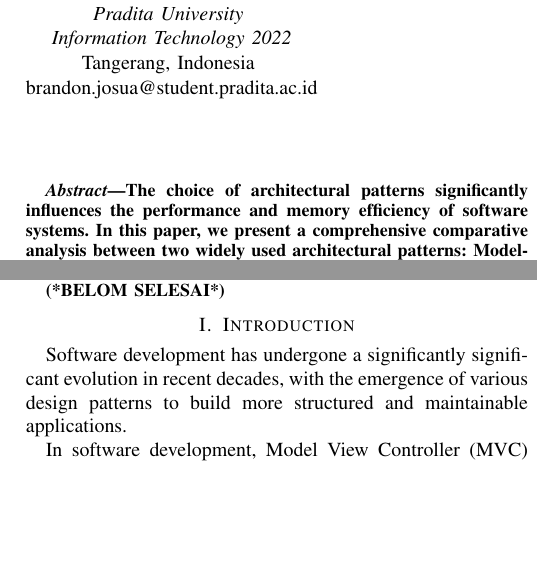
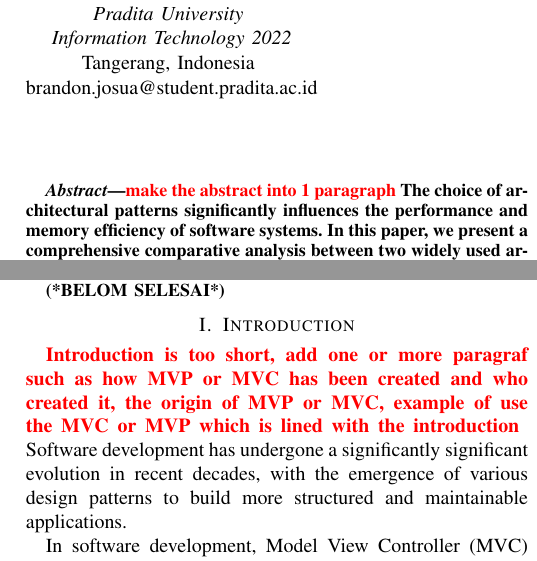
Before and after one commit to Denn1sOng/MVC-vs-MVP-Latex-Paper, a LaTeX paper (MVC vs MVP/conference_101719.tex): two parts of the columns of page 1 of 4, joined at a grey line, cut so that both start at the same text, the shorter picture padded with empty space. Compiled offline with pdfLaTeX.

Commit message:
Lecturer Revision or Feedback

```diff
--- a/MVC vs MVP/conference_101719.tex
+++ b/MVC vs MVP/conference_101719.tex
@@ -48,6 +48,7 @@ brandon.josua@student.pradita.ac.id}
 \maketitle
 
 \begin{abstract}
+\textbf{\textcolor{red}{make the abstract into 1 paragraph}}
 The choice of architectural patterns significantly influences the performance and memory efficiency of software systems. In this paper, we present a comprehensive comparative analysis between two widely used architectural patterns: Model-View-Controller (MVC) and Model-View-Presenter (MVP). Our study aims to provide insights into which architectural pattern is superior concerning speed and memory usage, crucial factors in determining the scalability and responsiveness of modern applications.
 
 To conduct a fair evaluation, we implemented identical applications using both MVC and MVP architectures. We developed benchmarks to measure the speed of execution and memory footprint of each pattern under various scenarios, including different input sizes and complexities.
@@ -58,6 +59,8 @@ Furthermore, we discuss the implications of these findings on software developme
 \end{abstract}
 
 \section{Introduction}
+
+\textbf{\textcolor{red}{Introduction is too short, add one or more paragraf such as how MVP or MVC has been created and who created it, the origin of MVP or MVC, example of use the MVC or MVP which is lined with the introduction	}}
 Software development has undergone a significantly significant evolution in recent decades, with the emergence of various design patterns to build more structured and maintainable applications.
 
 In software development, Model View Controller (MVC) and Model View Presenter (MVP) are two frequently debated design patterns. MVC, which emerged in the 1970s, organizes applications into Model (data), View (presentation), and Controller (logic) components. On the other hand, MVP is a variation of MVC that emerged in the early 2000s, introducing the Presenter as an intermediary between the Model and View to separate presentation logic from business logic. Comparing these two patterns is crucial for a better understanding of their strengths, weaknesses, and suitable applications in software development.
```
Also changed, not shown: MVC vs MVP/conference_101719.pdf, 3 other files.
